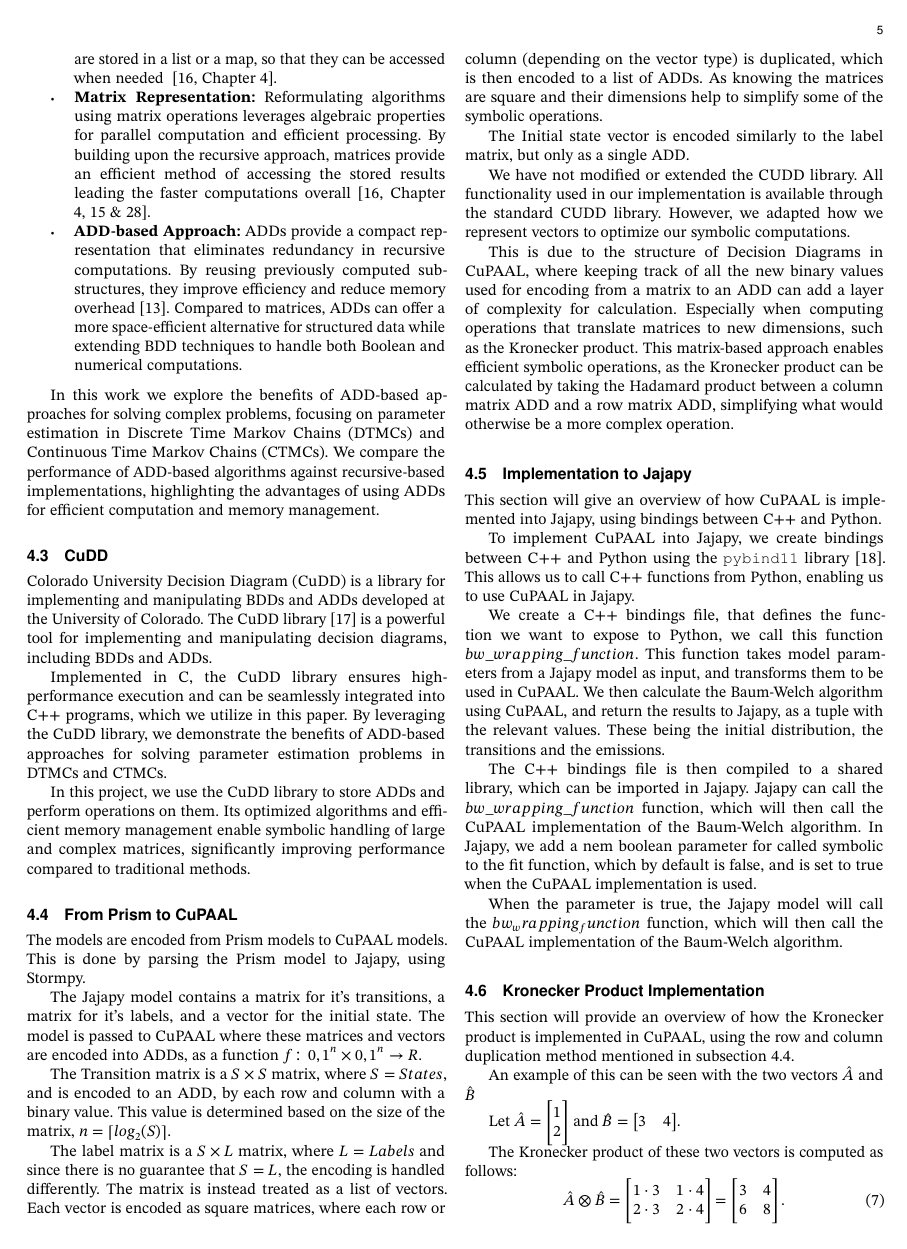
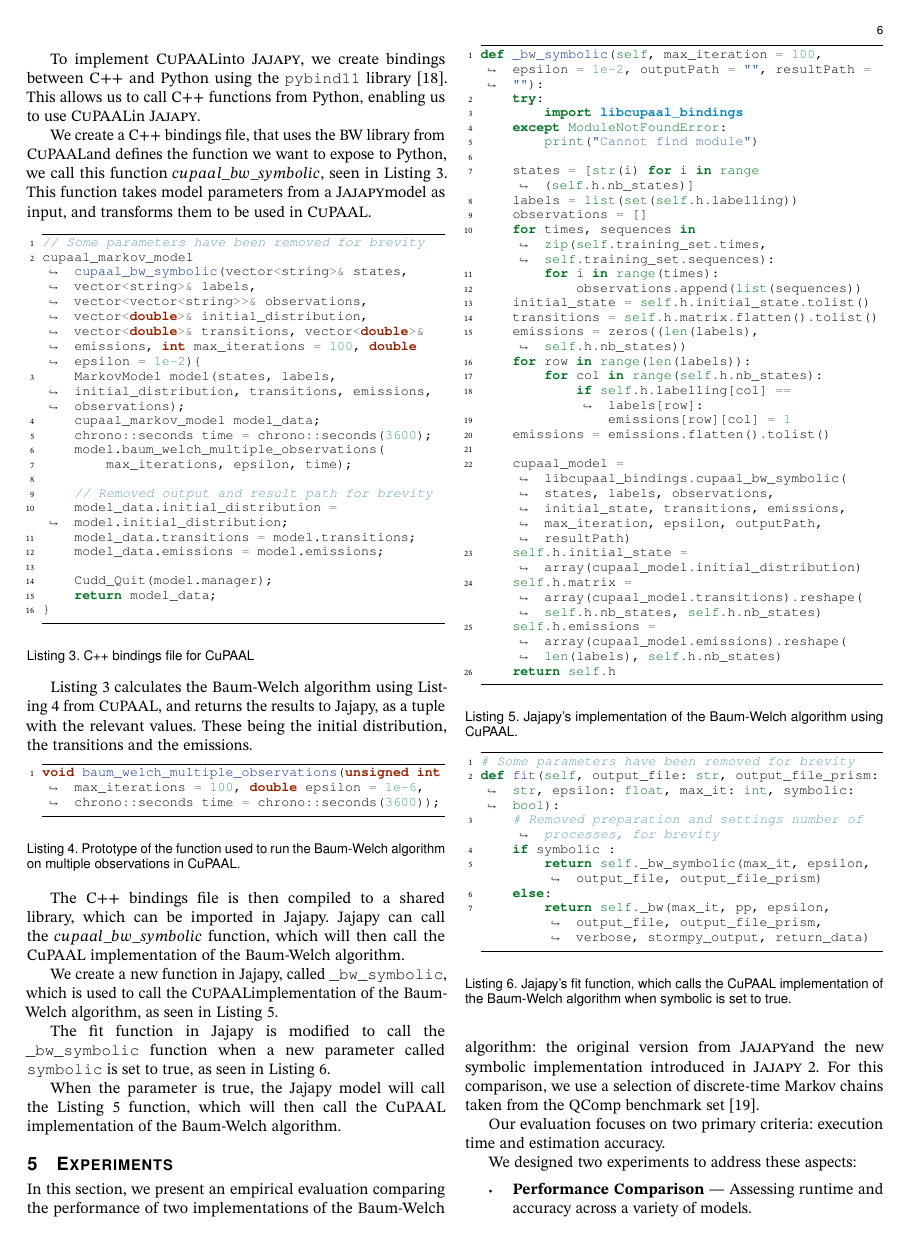
Before and after one commit to AAU-Dat/P10-Thesis, a LaTeX paper (report/src/main.tex, which reads report/src/sections/03-methodology.tex, report/src/setup/preamble.tex): page 5 of 10 before the commit and page 6 of 11 after it. Compiled offline with pdfLaTeX; a LaTeX package or settings file that is missing is left out.

Commit message:
implement into jajapy2 (#87)
* started on fixes for methodology

* added implementation and knronecker explanation, and moved part to discussion

* moved some things and added code listing

* added figures and text that follows

* fixed weird sentence

* fixed listings and their placement

* removed from preamble

```diff
--- a/report/src/sections/03-methodology.tex
+++ b/report/src/sections/03-methodology.tex
@@ -62,35 +62,13 @@
 The label matrix is a $S\times L$ matrix, where $L=Labels$ and since there is no guarantee that $S = L$, the encoding is handled differently.
 The matrix is instead treated as a list of vectors.
 Each vector is encoded as square matrices, where each row or column (depending on the vector type) is duplicated, which is then encoded to a list of \glspl{add}.
-As knowing the matrices are square and their dimensions help to simplify some of the symbolic operations.
+Knowing the exact dimensions of matrices and that they are square helps to simplify some of the symbolic operations.
+An example of this will be displayed in \autoref{subsec:kronecker-product-implementation}.
 
 The Initial state vector is encoded similarly to the label matrix, but only as a single \gls{add}.
 
 We have not modified or extended the CUDD library.
 All functionality used in our implementation is available through the standard CUDD library.
-However, we adapted how we represent vectors to optimize our symbolic computations.
-
-This is due to the structure of Decision Diagrams in CuPAAL, where keeping track of all the new binary values used for encoding from a matrix to an \gls{add} can add a layer of complexity for calculation.
-Especially when computing operations that translate matrices to new dimensions, such as the Kronecker product.
-This matrix-based approach enables efficient symbolic operations, as the Kronecker product can be calculated by taking the Hadamard product between a column matrix \gls{add} and a row matrix \gls{add}, simplifying what would otherwise be a more complex operation.
-
-
-\subsection{Implementation to Jajapy}\label{subsec:implementation-to-jajapy}
-This section will give an overview of how CuPAAL is implemented into Jajapy, using bindings between C++ and Python.
-
-To implement CuPAAL into Jajapy, we create bindings between C++ and Python using the \texttt{pybind11} library~\cite{pybind11github}.
-This allows us to call C++ functions from Python, enabling us to use CuPAAL in Jajapy.
-
-We create a C++ bindings file, that defines the function we want to expose to Python, we call this function $bw\_wrapping\_function$.
-This function takes model parameters from a Jajapy model as input, and transforms them to be used in CuPAAL.
-We then calculate the Baum-Welch algorithm using CuPAAL, and return the results to Jajapy, as a tuple with the relevant values.
-These being the initial distribution, the transitions and the emissions.
-
-The C++ bindings file is then compiled to a shared library, which can be imported in Jajapy.
-Jajapy can call the $bw\_wrapping\_function$ function, which will then call the CuPAAL implementation of the Baum-Welch algorithm.
-In Jajapy, we add a nem boolean parameter for called symbolic to the fit function, which by default is false, and is set to true when the CuPAAL implementation is used.
-
-When the parameter is true, the Jajapy model will call the $bw_wrapping_function$ function, which will then call the CuPAAL implementation of the Baum-Welch algorithm.
 
 
 \subsection{Kronecker Product Implementation}\label{subsec:kronecker-product-implementation}
@@ -146,0 +141,95 @@
+To implement \Cupaal into \Jajapy, we create bindings between C++ and Python using the \texttt{pybind11} library~\cite{pybind11github}.
+This allows us to call C++ functions from Python, enabling us to use \Cupaal in \Jajapy.
+
+We create a C++ bindings file, that uses the \gls{bw} library from \Cupaal and defines the function we want to expose to Python, we call this function $cupaal\_bw\_symbolic$, seen in~\autoref{lst:cupaal-bindings}.
+This function takes model parameters from a \Jajapy model as input, and transforms them to be used in \Cupaal.
+
+\begin{listing}[htb!]
+    \begin{minted}{cpp}
+// Some parameters have been removed for brevity
+cupaal_markov_model cupaal_bw_symbolic(vector<string>& states, vector<string>& labels, vector<vector<string>>& observations, vector<double>& initial_distribution, vector<double>& transitions, vector<double>& emissions, int max_iterations = 100, double epsilon = 1e-2){
+    MarkovModel model(states, labels, initial_distribution, transitions, emissions, observations);
+    cupaal_markov_model model_data;
+    chrono::seconds time = chrono::seconds(3600);
+    model.baum_welch_multiple_observations(
+        max_iterations, epsilon, time);
+
+    // Removed output and result path for brevity
+    model_data.initial_distribution = model.initial_distribution;
+    model_data.transitions = model.transitions;
+    model_data.emissions = model.emissions;
+
+    Cudd_Quit(model.manager);
+    return model_data;
+}
+      \end{minted}
+    \caption{C++ bindings file for CuPAAL}
+    \label{lst:cupaal-bindings}
+\end{listing}
+
+\autoref{lst:cupaal-bindings} calculates the Baum-Welch algorithm using~\autoref{lst:baum-welch-multiple-observations} from \Cupaal, and returns the results to Jajapy, as a tuple with the relevant values.
+These being the initial distribution, the transitions and the emissions.
+
+\begin{listing}[htb!]
+    \begin{minted}{cpp}
+        void baum_welch_multiple_observations(unsigned int max_iterations = 100, double epsilon = 1e-6, chrono::seconds time = chrono::seconds(3600));
+        \end{minted}
+    \caption{Prototype of the function used to run the Baum-Welch algorithm on multiple observations in CuPAAL.}
+    \label{lst:baum-welch-multiple-observations}
+\end{listing}
+
+The C++ bindings file is then compiled to a shared library, which can be imported in Jajapy.
+Jajapy can call the $cupaal\_bw\_symbolic$ function, which will then call the CuPAAL implementation of the Baum-Welch algorithm.
+
+We create a new function in Jajapy, called \texttt{\_bw\_symbolic}, which is used to call the \Cupaal implementation of the Baum-Welch algorithm, as seen in~\autoref{lst:jajapy-bw-symbolic}.
+
+\begin{listing}[htb!]
+    \begin{minted}{python}
+def _bw_symbolic(self, max_iteration = 100, epsilon = 1e-2, outputPath = "", resultPath = ""):
+    try:
+        import libcupaal_bindings
+    except ModuleNotFoundError:
+        print("Cannot find module")
+
+    states = [str(i) for i in range (self.h.nb_states)]
+    labels = list(set(self.h.labelling))
+    observations = []
+    for times, sequences in zip(self.training_set.times, self.training_set.sequences):
+        for i in range(times):
+            observations.append(list(sequences))
+    initial_state = self.h.initial_state.tolist()
+    transitions = self.h.matrix.flatten().tolist()
+    emissions = zeros((len(labels), self.h.nb_states))
+    for row in range(len(labels)):
+        for col in range(self.h.nb_states):
+            if self.h.labelling[col] == labels[row]:
+                emissions[row][col] = 1
+    emissions = emissions.flatten().tolist()
+
+    cupaal_model = libcupaal_bindings.cupaal_bw_symbolic( states, labels, observations, initial_state, transitions, emissions, max_iteration, epsilon, outputPath, resultPath)
+    self.h.initial_state = array(cupaal_model.initial_distribution)
+    self.h.matrix = array(cupaal_model.transitions).reshape( self.h.nb_states, self.h.nb_states)
+    self.h.emissions = array(cupaal_model.emissions).reshape( len(labels), self.h.nb_states)
+    return self.h
+      \end{minted}
+    \caption{Jajapy's implementation of the Baum-Welch algorithm using CuPAAL.}
+    \label{lst:jajapy-bw-symbolic}
+\end{listing}
+
+The fit function in Jajapy is modified to call the \texttt{\_bw\_symbolic} function when a new parameter called \texttt{symbolic} is set to true, as seen in~\autoref{lst:jajapy-fit-cupaal}.
+
+\begin{listing}[htb!]
+    \begin{minted}{python}
+# Some parameters have been removed for brevity
+def fit(self, output_file: str, output_file_prism: str, epsilon: float, max_it: int, symbolic: bool):
+    # Removed preparation and settings number of processes, for brevity
+    if symbolic :
+        return self._bw_symbolic(max_it, epsilon, output_file, output_file_prism)
+    else:
+        return self._bw(max_it, pp, epsilon, output_file, output_file_prism, verbose, stormpy_output, return_data)
+      \end{minted}
+    \caption{Jajapy's fit function, which calls the CuPAAL implementation of the Baum-Welch algorithm when symbolic is set to true.}
+    \label{lst:jajapy-fit-cupaal}
+\end{listing}
+
+When the parameter is true, the Jajapy model will call the~\autoref{lst:jajapy-bw-symbolic} function, which will then call the CuPAAL implementation of the Baum-Welch algorithm.
--- a/report/src/setup/preamble.tex
+++ b/report/src/setup/preamble.tex
@@ -52,7 +52,7 @@
 
 % Package setup
 \setlength{\marginparwidth}{2cm} % todonotes width
-\setminted{linenos, autogobble, breaklines, fontsize=\footnotesize, style=friendly, xleftmargin=1em, numbersep=5pt}
+\setminted{linenos=true, autogobble, breaklines, fontsize=\footnotesize, style=friendly, xleftmargin=1em, numbersep=5pt, frame=lines}
 \addbibresource{bib/main.bib}
 
 % Other setup and options
```
Also changed, not shown: report/src/sections/03-methodology.tex (16 more changed lines). Lines whose indentation alone changed are shown as unchanged.
